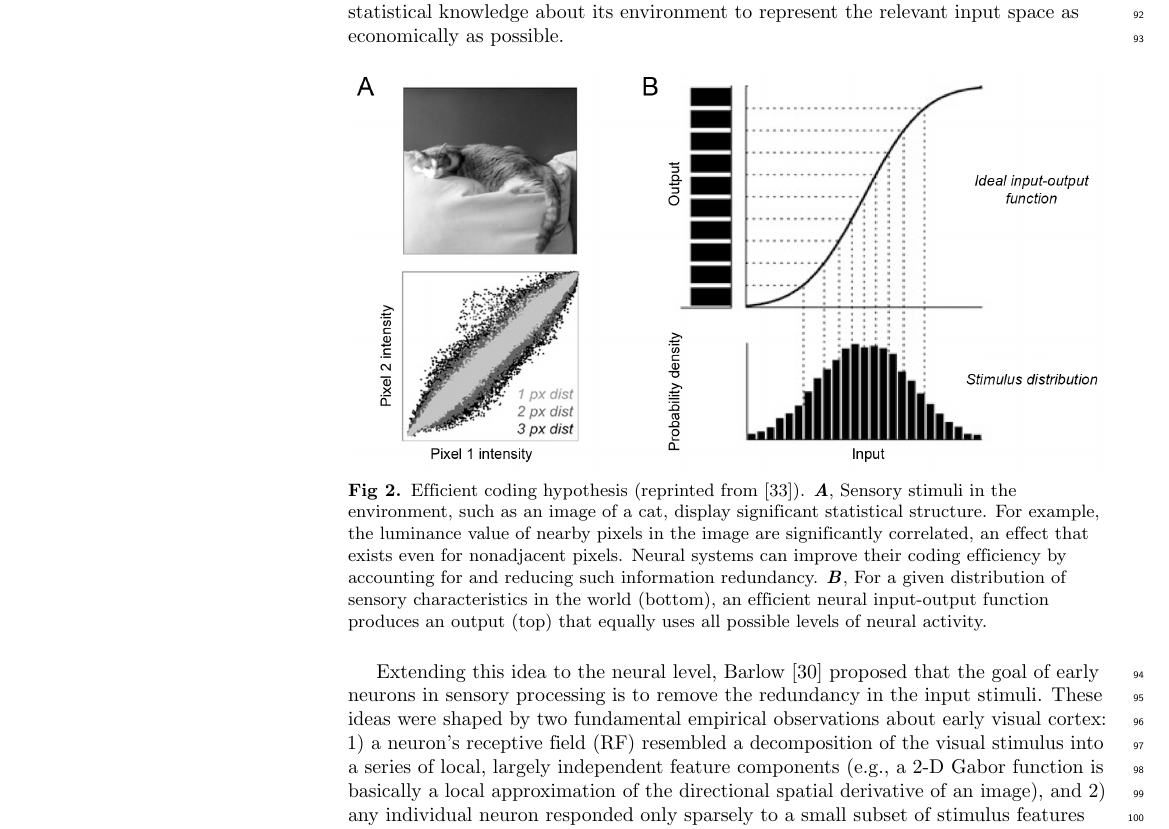
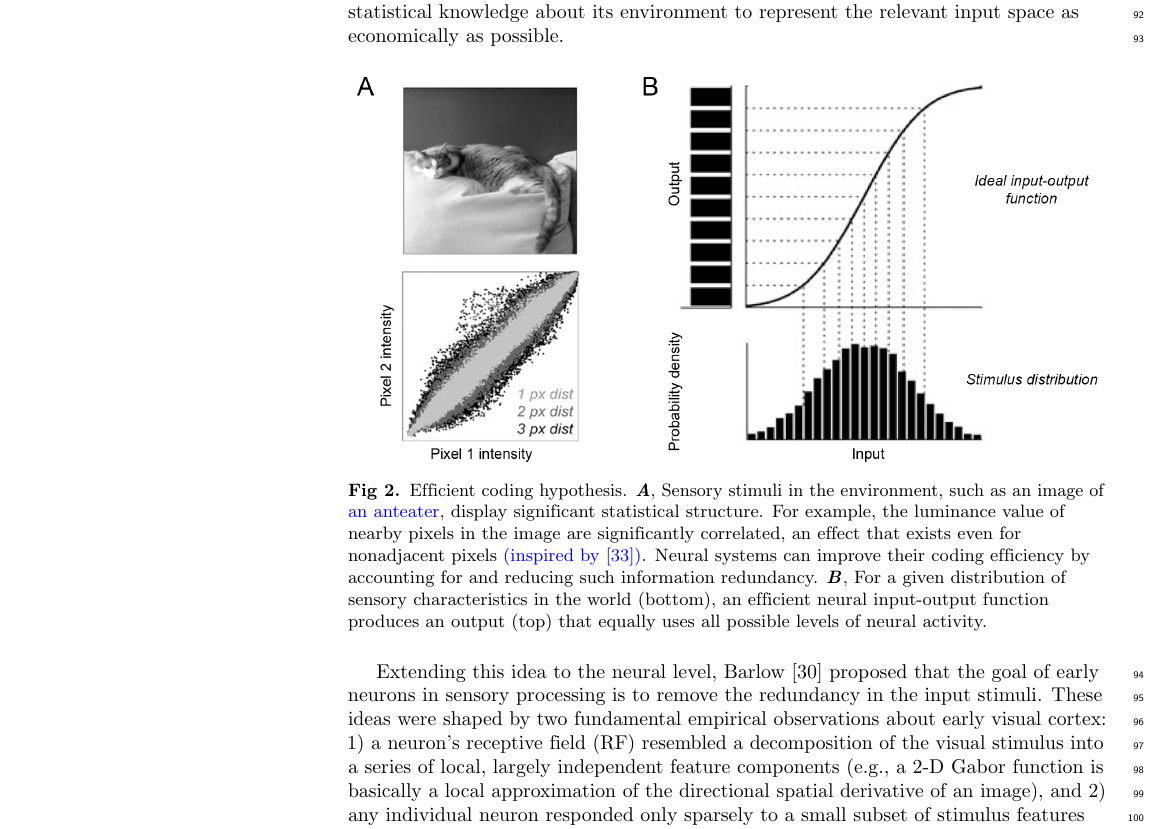
Before and after one commit to pynsc/2018-nonnegative-sparse-coding, a LaTeX document (0-main.tex, which reads 02-nsc-background.tex): part of page 4 of 35, cut so that both start at the same text. Compiled offline with pdfLaTeX.

Commit message:
Update on Overleaf.

```diff
--- a/02-nsc-background.tex
+++ b/02-nsc-background.tex
@@ -33,13 +33,12 @@ as economically as possible.
 \begin{figure}[h]
 	\centering
 	\includegraphics[width=\textwidth]{fig-rev1-ech}
-    \caption{Efficient coding hypothesis
-    	 (reprinted from \cite{LouieGlimcher2012}).
+    \caption{Efficient coding hypothesis.
     \textbf{\emph{A}},
-         Sensory stimuli in the environment, such as an image of a cat,
+         Sensory stimuli in the environment, such as an image of \revise{an anteater},
          display significant statistical structure. For example, the luminance
          value of nearby pixels in the image are significantly correlated,
-         an effect that exists even for nonadjacent pixels.
+         an effect that exists even for nonadjacent pixels \revise{(inspired by \cite{LouieGlimcher2012})}.
          Neural systems can improve their coding efficiency by accounting
          for and reducing such information redundancy.
      \textbf{\emph{B}},
```
